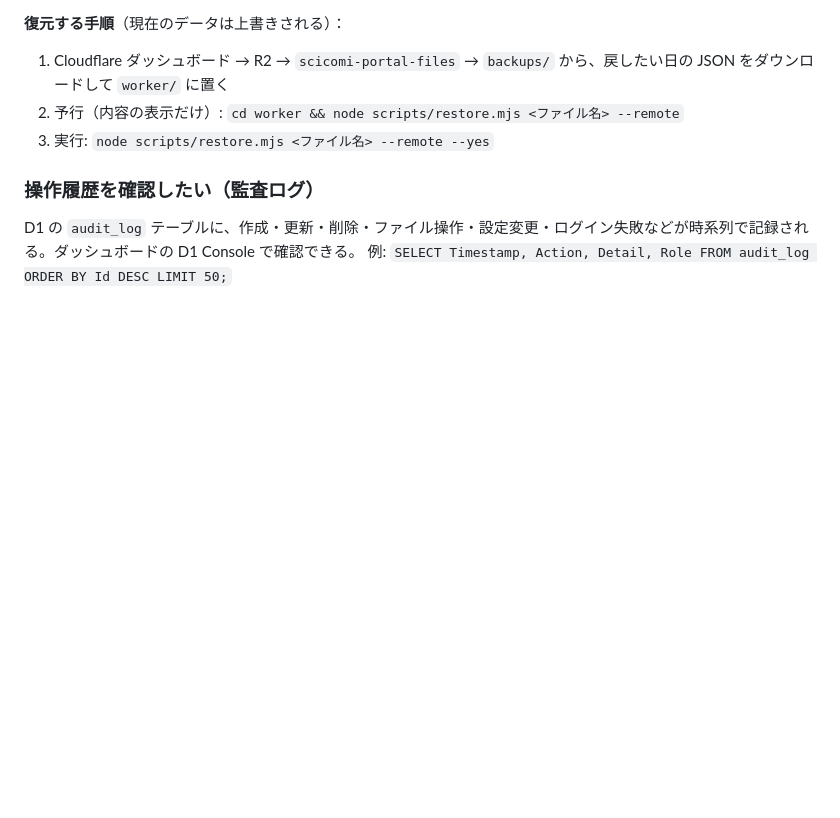
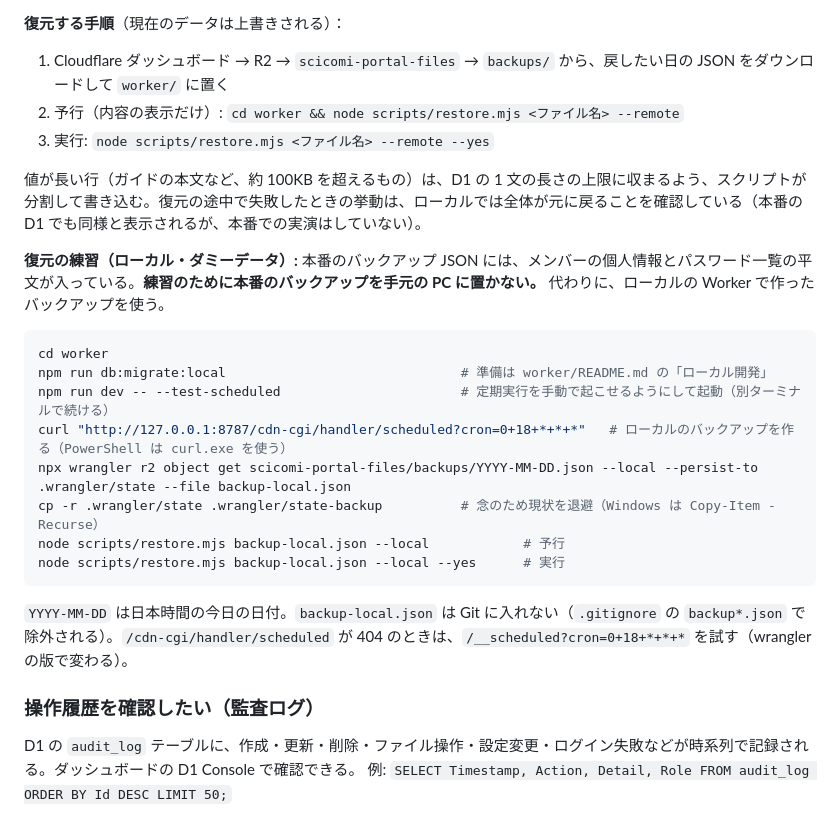
Before and after one commit to scicomi/portal-site, a Markdown page: README.md, the part around one of its changes. Drawn GitHub-style; blank space fills up the shorter version.

````diff
--- a/README.md
+++ b/README.md
@@ -225,6 +225,23 @@ Gemini の API キーと LINE のチャネルアクセストークンは、設
 2. 予行（内容の表示だけ）: `cd worker && node scripts/restore.mjs <ファイル名> --remote`
 3. 実行: `node scripts/restore.mjs <ファイル名> --remote --yes`
 
+値が長い行（ガイドの本文など、約 100KB を超えるもの）は、D1 の 1 文の長さの上限に収まるよう、スクリプトが分割して書き込む。復元の途中で失敗したときの挙動は、ローカルでは全体が元に戻ることを確認している（本番の D1 でも同様と表示されるが、本番での実演はしていない）。
+
+**復元の練習（ローカル・ダミーデータ）:** 本番のバックアップ JSON には、メンバーの個人情報とパスワード一覧の平文が入っている。**練習のために本番のバックアップを手元の PC に置かない。** 代わりに、ローカルの Worker で作ったバックアップを使う。
+
+```bash
+cd worker
+npm run db:migrate:local                              # 準備は worker/README.md の「ローカル開発」
+npm run dev -- --test-scheduled                       # 定期実行を手動で起こせるようにして起動（別ターミナルで続ける）
+curl "http://127.0.0.1:8787/cdn-cgi/handler/scheduled?cron=0+18+*+*+*"   # ローカルのバックアップを作る（PowerShell は curl.exe を使う）
+npx wrangler r2 object get scicomi-portal-files/backups/YYYY-MM-DD.json --local --persist-to .wrangler/state --file backup-local.json
+cp -r .wrangler/state .wrangler/state-backup          # 念のため現状を退避（Windows は Copy-Item -Recurse）
+node scripts/restore.mjs backup-local.json --local            # 予行
+node scripts/restore.mjs backup-local.json --local --yes      # 実行
+```
+
+`YYYY-MM-DD` は日本時間の今日の日付。`backup-local.json` は Git に入れない（`.gitignore` の `backup*.json` で除外される）。`/cdn-cgi/handler/scheduled` が 404 のときは、`/__scheduled?cron=0+18+*+*+*` を試す（wrangler の版で変わる）。
+
 ### 操作履歴を確認したい（監査ログ）
 
 D1 の `audit_log` テーブルに、作成・更新・削除・ファイル操作・設定変更・ログイン失敗などが時系列で記録される。ダッシュボードの D1 Console で確認できる。
````
Also changed, not shown: other parts of README.md (+20 -4 lines), 人への引き継ぎ.md (+1 -1 lines).
